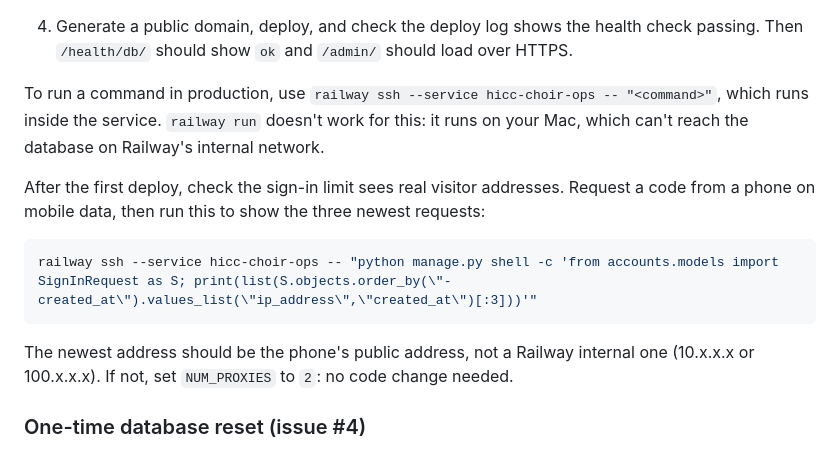
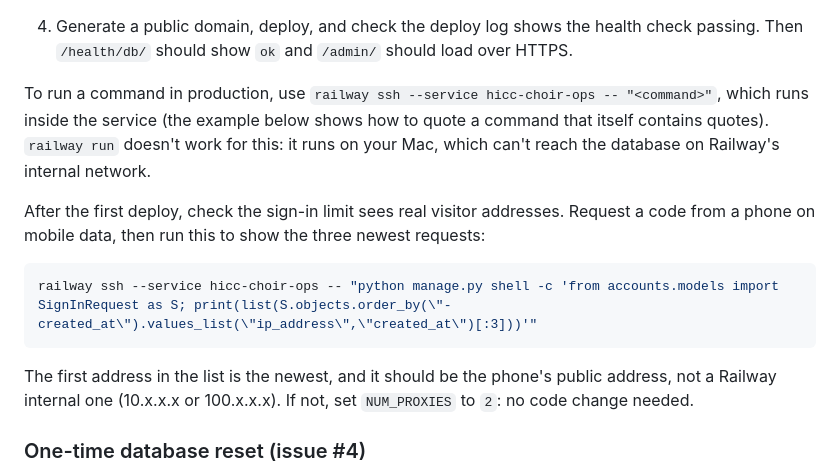
Before and after one commit to skyebrownh/hicc-choir-ops, a Markdown page: README.md, the part around the change. Rendered like a GitHub page.

Commit message:
Say how to quote railway ssh commands and which address to read first
Co-Authored-By: Claude Sonnet 5.5 <noreply@anthropic.com>

````diff
--- a/README.md
+++ b/README.md
@@ -79,7 +79,7 @@ The app runs on Railway (Hobby plan), deployed from GitHub, in the existing heri
    - **Healthcheck path:** `/health/`
 4. Generate a public domain, deploy, and check the deploy log shows the health check passing. Then `/health/db/` should show `ok` and `/admin/` should load over HTTPS.
 
-To run a command in production, use `railway ssh --service hicc-choir-ops -- "<command>"`, which runs inside the service. `railway run` doesn't work for this: it runs on your Mac, which can't reach the database on Railway's internal network.
+To run a command in production, use `railway ssh --service hicc-choir-ops -- "<command>"`, which runs inside the service (the example below shows how to quote a command that itself contains quotes). `railway run` doesn't work for this: it runs on your Mac, which can't reach the database on Railway's internal network.
 
 After the first deploy, check the sign-in limit sees real visitor addresses. Request a code from a phone on mobile data, then run this to show the three newest requests:
 
@@ -87,7 +87,7 @@ After the first deploy, check the sign-in limit sees real visitor addresses. Req
 railway ssh --service hicc-choir-ops -- "python manage.py shell -c 'from accounts.models import SignInRequest as S; print(list(S.objects.order_by(\"-created_at\").values_list(\"ip_address\",\"created_at\")[:3]))'"
 ```
 
-The newest address should be the phone's public address, not a Railway internal one (10.x.x.x or 100.x.x.x). If not, set `NUM_PROXIES` to `2`: no code change needed.
+The first address in the list is the newest, and it should be the phone's public address, not a Railway internal one (10.x.x.x or 100.x.x.x). If not, set `NUM_PROXIES` to `2`: no code change needed.
 
 ### One-time database reset (issue #4)
 
````
